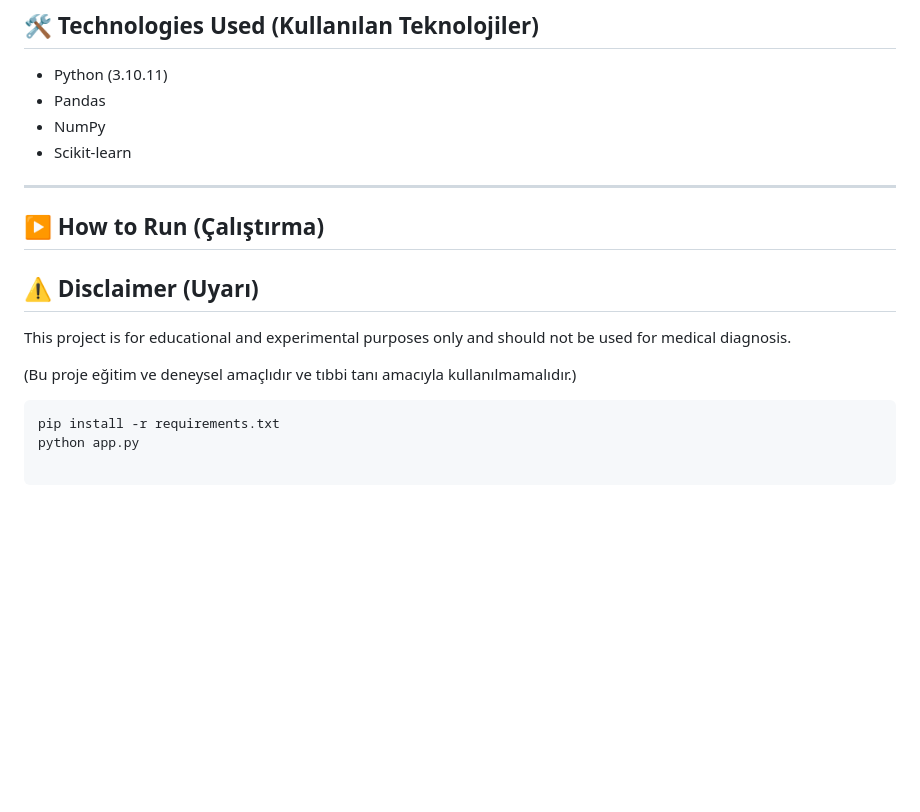
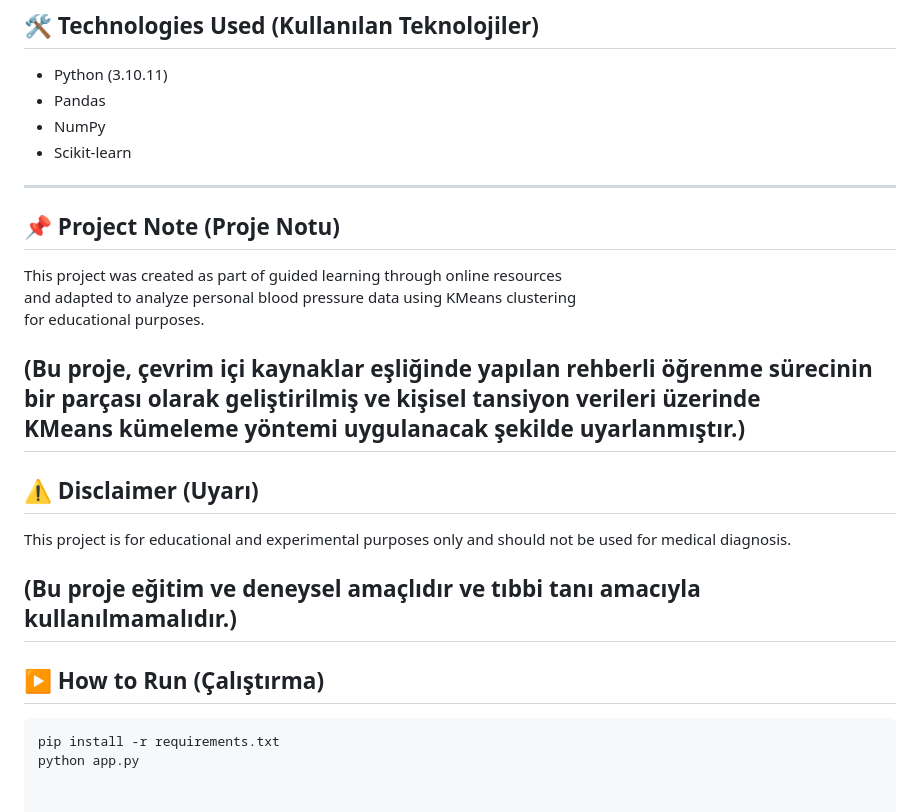
Before and after one commit to msametzengin/machine-learning-projects, a Markdown page: 2-BloodPressureRiskAnalysis/README.md, the part around the change. GitHub-like rendering; blank space fills up the shorter version.

Commit message:
Enhance README with project note and run instructions
Added project note and updated instructions for running the project.

````diff
--- a/2-BloodPressureRiskAnalysis/README.md
+++ b/2-BloodPressureRiskAnalysis/README.md
@@ -75,11 +75,16 @@ The input Excel file (`tansiyon.xlsx`) should contain the following columns:
 - Scikit-learn
 
 ---
+## 📌 Project Note (Proje Notu)
 
-## ▶️ How to Run (Çalıştırma)
+This project was created as part of guided learning through online resources
+and adapted to analyze personal blood pressure data using KMeans clustering
+for educational purposes.
 
-
-
+(Bu proje, çevrim içi kaynaklar eşliğinde yapılan rehberli öğrenme sürecinin
+bir parçası olarak geliştirilmiş ve kişisel tansiyon verileri üzerinde
+KMeans kümeleme yöntemi uygulanacak şekilde uyarlanmıştır.)
+---
 ## ⚠️ Disclaimer (Uyarı)
 
 This project is for educational and experimental purposes only
@@ -87,6 +92,8 @@ and should not be used for medical diagnosis.
 
 (Bu proje eğitim ve deneysel amaçlıdır
 ve tıbbi tanı amacıyla kullanılmamalıdır.)
+---
+## ▶️ How to Run (Çalıştırma)
 
 ```bash
 pip install -r requirements.txt
````
